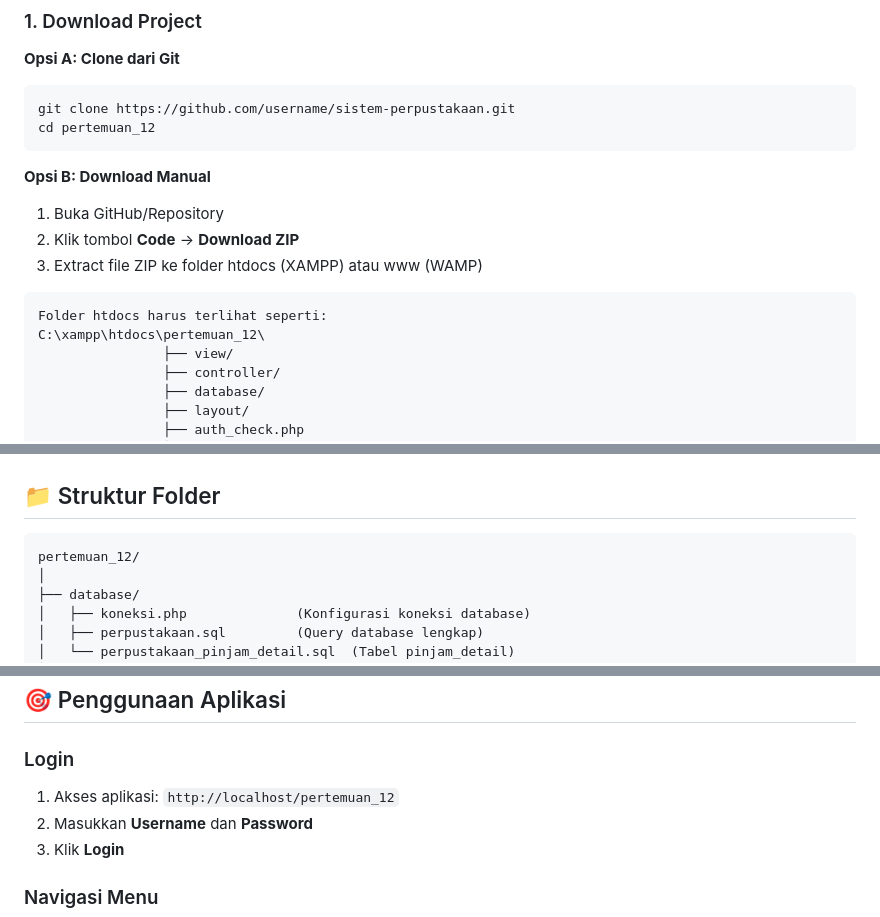
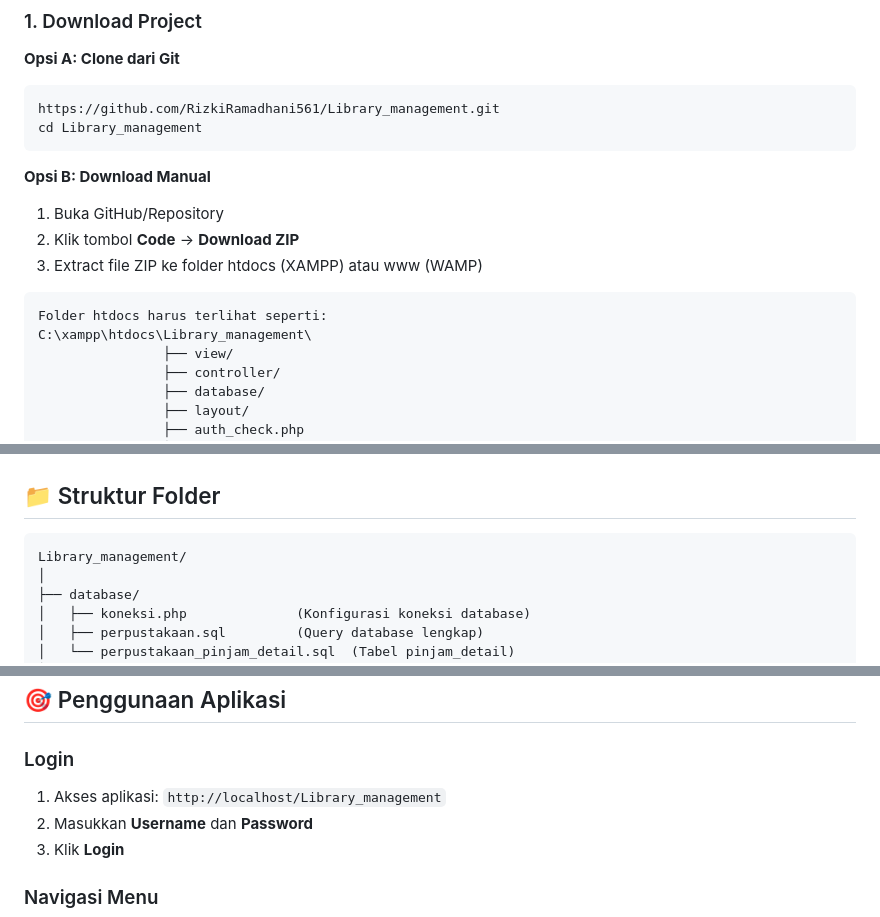
Before and after one commit to RizkiRamadhani561/Library_management, a Markdown page: README.md, 3 parts joined by grey strips. Drawn GitHub-style.

Commit message:
Change project name to Library_management
Updated project name and paths in README.

````diff
--- a/README.md
+++ b/README.md
@@ -70,8 +70,8 @@ Aplikasi web untuk mengelola sistem perpustakaan dengan fitur peminjaman, pengem
 
 **Opsi A: Clone dari Git**
 ```bash
-git clone https://github.com/username/sistem-perpustakaan.git
-cd pertemuan_12
+https://github.com/RizkiRamadhani561/Library_management.git
+cd Library_management
 ```
 
 **Opsi B: Download Manual**
@@ -81,7 +81,7 @@ cd pertemuan_12
 
 ```
 Folder htdocs harus terlihat seperti:
-C:\xampp\htdocs\pertemuan_12\
+C:\xampp\htdocs\Library_management\
                 ├── view/
                 ├── controller/
                 ├── database/
@@ -188,7 +188,7 @@ $dbname = "perpustakaan";
 ## 📁 Struktur Folder
 
 ```
-pertemuan_12/
+Library_management/
 │
 ├── database/
 │   ├── koneksi.php              (Konfigurasi koneksi database)
@@ -256,7 +256,7 @@ pertemuan_12/
 
 ### Login
 
-1. Akses aplikasi: `http://localhost/pertemuan_12`
+1. Akses aplikasi: `http://localhost/Library_management`
 2. Masukkan **Username** dan **Password**
 3. Klik **Login**
 
````
Also changed, not shown: other parts of README.md (+0 -132 lines).
